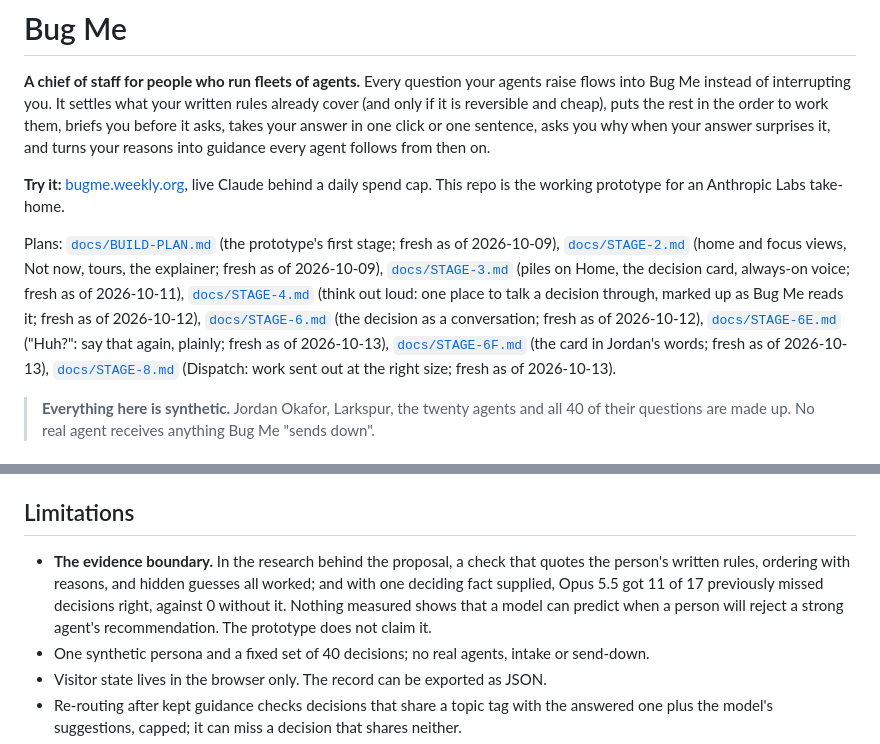
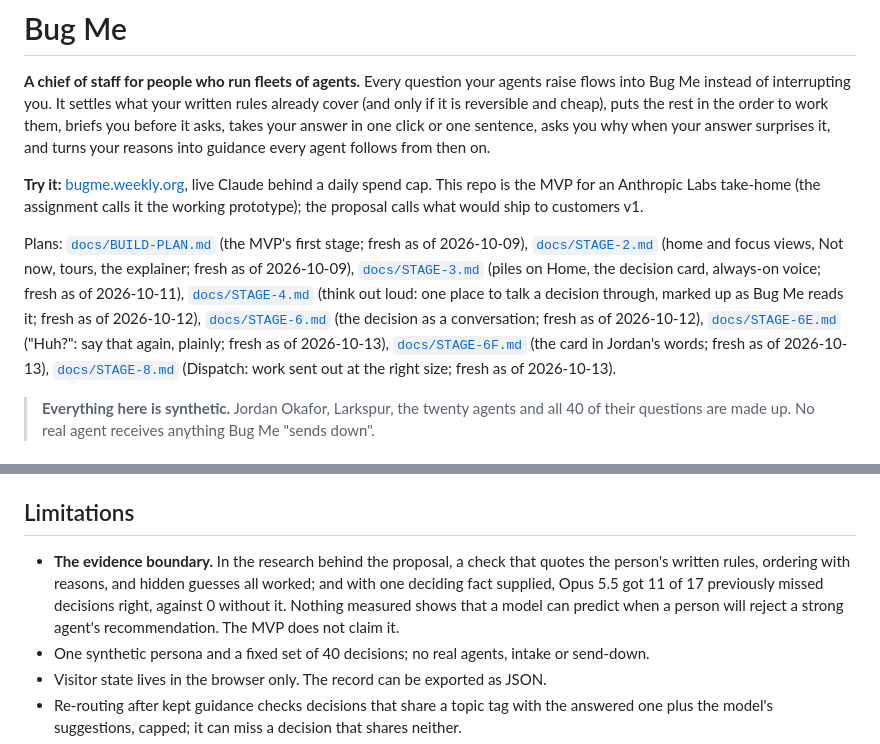
Before and after one commit to dweekly/when-to-bug-me, a Markdown page: README.md, 2 parts joined by grey strips. Rendered like a GitHub page.

Commit message:
README: call the repo the MVP, with v1 as what would ship to customers
Matches the proposal's terms; notes the assignment calls it the working prototype.

Co-Authored-By: Claude Opus 5.5 <noreply@anthropic.com>
Claude-Session: https://claude.ai/code/session_01CVSA6sRWjPiNhQ3EaFgDLL

```diff
--- a/README.md
+++ b/README.md
@@ -2,9 +2,9 @@
 
 **A chief of staff for people who run fleets of agents.** Every question your agents raise flows into Bug Me instead of interrupting you. It settles what your written rules already cover (and only if it is reversible and cheap), puts the rest in the order to work them, briefs you before it asks, takes your answer in one click or one sentence, asks you why when your answer surprises it, and turns your reasons into guidance every agent follows from then on.
 
-**Try it:** [bugme.weekly.org](https://bugme.weekly.org), live Claude behind a daily spend cap. This repo is the working prototype for an Anthropic Labs take-home.
+**Try it:** [bugme.weekly.org](https://bugme.weekly.org), live Claude behind a daily spend cap. This repo is the MVP for an Anthropic Labs take-home (the assignment calls it the working prototype); the proposal calls what would ship to customers v1.
 
-Plans: [`docs/BUILD-PLAN.md`](docs/BUILD-PLAN.md) (the prototype's first stage; fresh as of 2026-10-09), [`docs/STAGE-2.md`](docs/STAGE-2.md) (home and focus views, Not now, tours, the explainer; fresh as of 2026-10-09), [`docs/STAGE-3.md`](docs/STAGE-3.md) (piles on Home, the decision card, always-on voice; fresh as of 2026-10-11), [`docs/STAGE-4.md`](docs/STAGE-4.md) (think out loud: one place to talk a decision through, marked up as Bug Me reads it; fresh as of 2026-10-12), [`docs/STAGE-6.md`](docs/STAGE-6.md) (the decision as a conversation; fresh as of 2026-10-12), [`docs/STAGE-6E.md`](docs/STAGE-6E.md) ("Huh?": say that again, plainly; fresh as of 2026-10-13), [`docs/STAGE-6F.md`](docs/STAGE-6F.md) (the card in Jordan's words; fresh as of 2026-10-13), [`docs/STAGE-8.md`](docs/STAGE-8.md) (Dispatch: work sent out at the right size; fresh as of 2026-10-13).
+Plans: [`docs/BUILD-PLAN.md`](docs/BUILD-PLAN.md) (the MVP's first stage; fresh as of 2026-10-09), [`docs/STAGE-2.md`](docs/STAGE-2.md) (home and focus views, Not now, tours, the explainer; fresh as of 2026-10-09), [`docs/STAGE-3.md`](docs/STAGE-3.md) (piles on Home, the decision card, always-on voice; fresh as of 2026-10-11), [`docs/STAGE-4.md`](docs/STAGE-4.md) (think out loud: one place to talk a decision through, marked up as Bug Me reads it; fresh as of 2026-10-12), [`docs/STAGE-6.md`](docs/STAGE-6.md) (the decision as a conversation; fresh as of 2026-10-12), [`docs/STAGE-6E.md`](docs/STAGE-6E.md) ("Huh?": say that again, plainly; fresh as of 2026-10-13), [`docs/STAGE-6F.md`](docs/STAGE-6F.md) (the card in Jordan's words; fresh as of 2026-10-13), [`docs/STAGE-8.md`](docs/STAGE-8.md) (Dispatch: work sent out at the right size; fresh as of 2026-10-13).
 
 > **Everything here is synthetic.** Jordan Okafor, Larkspur, the twenty agents and all 40 of their questions are made up. No real agent receives anything Bug Me "sends down".
 
@@ -182,7 +182,7 @@ Then open `/me#/welcome` on the runner, do the interview, and press **Keep it**:
 
 ## Limitations
 
-- **The evidence boundary.** In the research behind the proposal, a check that quotes the person's written rules, ordering with reasons, and hidden guesses all worked; and with one deciding fact supplied, Opus 5.5 got 11 of 17 previously missed decisions right, against 0 without it. Nothing measured shows that a model can predict when a person will reject a strong agent's recommendation. The prototype does not claim it.
+- **The evidence boundary.** In the research behind the proposal, a check that quotes the person's written rules, ordering with reasons, and hidden guesses all worked; and with one deciding fact supplied, Opus 5.5 got 11 of 17 previously missed decisions right, against 0 without it. Nothing measured shows that a model can predict when a person will reject a strong agent's recommendation. The MVP does not claim it.
 - One synthetic persona and a fixed set of 40 decisions; no real agents, intake or send-down.
 - Visitor state lives in the browser only. The record can be exported as JSON.
 - Re-routing after kept guidance checks decisions that share a topic tag with the answered one plus the model's suggestions, capped; it can miss a decision that shares neither.
```
